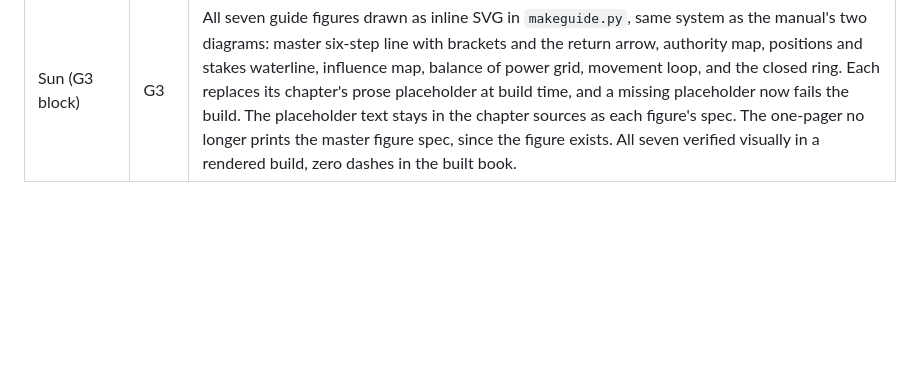
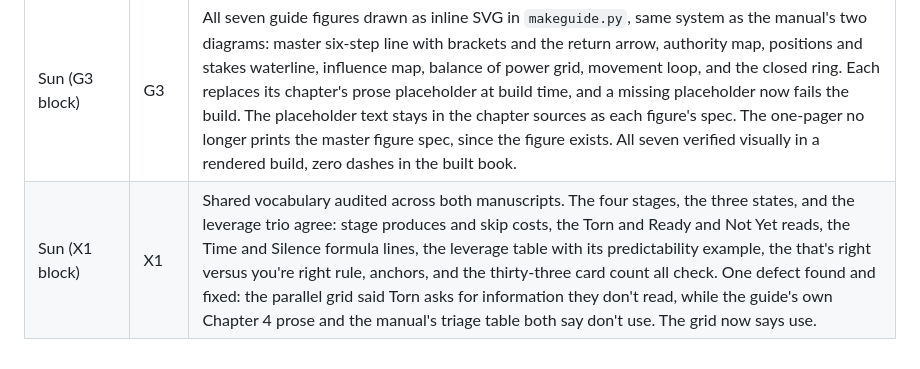
Before and after one commit to Dan8NOD/negotiatorcruz, a Markdown page: OVERNIGHT-QUEUE.md, the part around one of its changes. Rendered like a GitHub page; blank space fills up the shorter version.

```diff
--- a/OVERNIGHT-QUEUE.md
+++ b/OVERNIGHT-QUEUE.md
@@ -105,3 +105,4 @@ Each block appends one line: date, item, what changed.
 | Sun 20:2x CT | G2 | `guide/back-matter.md`. Twenty-term glossary with each term tagged to its step, the About page, and a CTA page that ends by pointing out it would be strange to close a book arguing you cannot learn this from a book by selling another one. |
 | Mon (M4 block) | M4 | Ch 1, 2 and 6 script boxes reassembled from shipped lines. Ch 6 now carries all twelve labeling templates with the Chapter 5 blank, Ch 2's transitions quote the audit, calibrated and summary families, Ch 1's locating box uses listen, noq and notyet lines. The timeline slot has no shipped coverage and is flagged, gap count 34 to 35. Ch 3 has no script boxes, verified, nothing to reconcile. Cards 01, 02, 06 updated in chapters and appendix, all boxes verified square. |
 | Sun (G3 block) | G3 | All seven guide figures drawn as inline SVG in `makeguide.py`, same system as the manual's two diagrams: master six-step line with brackets and the return arrow, authority map, positions and stakes waterline, influence map, balance of power grid, movement loop, and the closed ring. Each replaces its chapter's prose placeholder at build time, and a missing placeholder now fails the build. The placeholder text stays in the chapter sources as each figure's spec. The one-pager no longer prints the master figure spec, since the figure exists. All seven verified visually in a rendered build, zero dashes in the built book. |
+| Sun (X1 block) | X1 | Shared vocabulary audited across both manuscripts. The four stages, the three states, and the leverage trio agree: stage produces and skip costs, the Torn and Ready and Not Yet reads, the Time and Silence formula lines, the leverage table with its predictability example, the that's right versus you're right rule, anchors, and the thirty-three card count all check. One defect found and fixed: the parallel grid said Torn asks for information they don't read, while the guide's own Chapter 4 prose and the manual's triage table both say don't use. The grid now says use. |
```
Also changed, not shown: other parts of OVERNIGHT-QUEUE.md (+1 -1 lines), guide/02-parallel-grid.md (+1 -1 lines).
